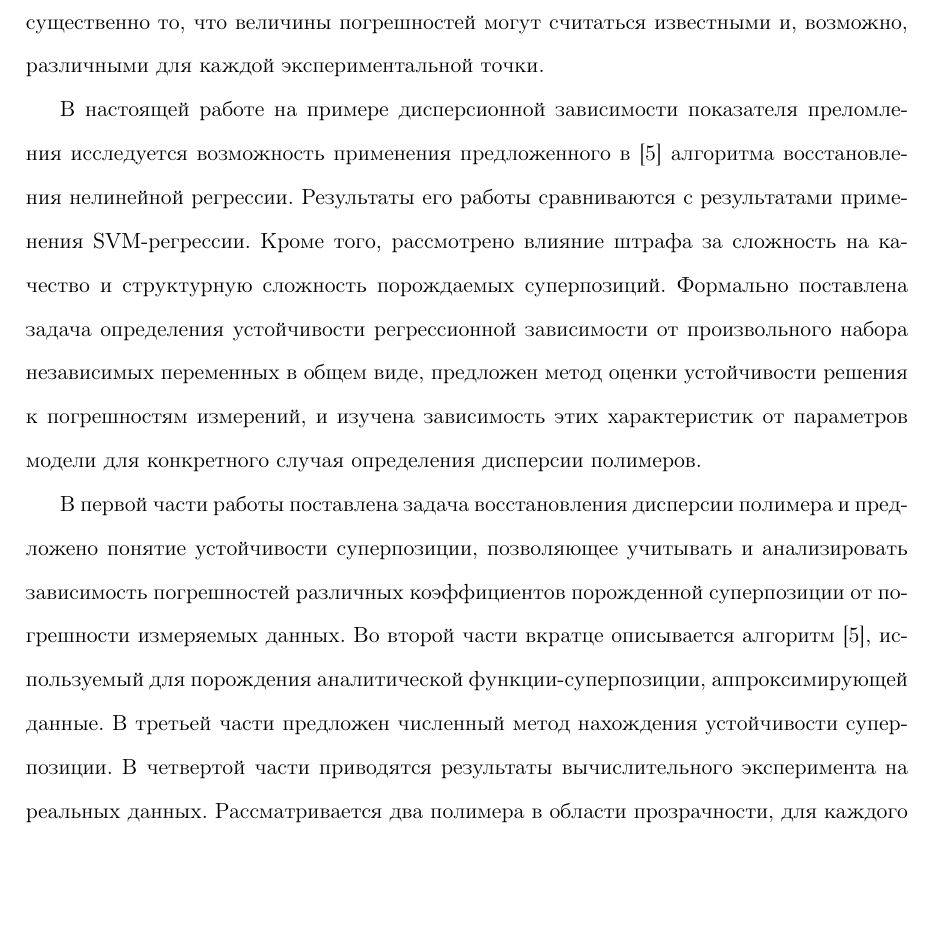
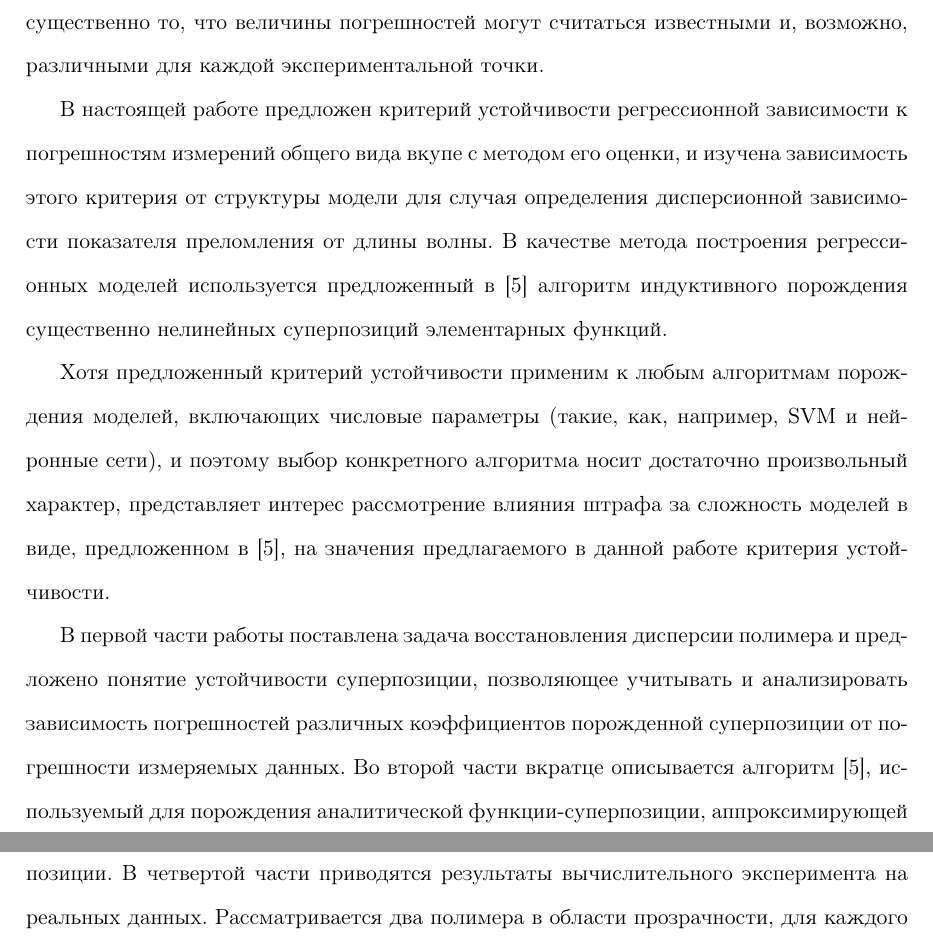
Before and after one commit to 0xd34df00d/RefractOptics, a LaTeX paper (doc/Rudoy2012Optics.tex): part of page 3 of 18 before the commit and two parts of pages 3 and 4 of 18 after it, the two joined at a grey line, cut so that both start at the same text, the shorter picture padded with empty space. Compiled offline with pdfLaTeX.

Commit message:
[2012Optics] Reordered intro.

```diff
--- a/doc/Rudoy2012Optics.tex
+++ b/doc/Rudoy2012Optics.tex
@@ -160,16 +160,20 @@ $n$ имеет принципиальное значение. Указанная
 задач существенно то, что величины погрешностей могут считаться известными и,
 возможно, различными для каждой экспериментальной точки.
 
-В настоящей работе на примере дисперсионной зависимости показателя преломления
-исследуется возможность применения предложенного в \cite{Rudoy13} алгоритма
-восстановления нелинейной регрессии. Результаты его работы сравниваются с
-результатами применения SVM-регрессии. Кроме того, рассмотрено влияние штрафа
-за сложность на качество и структурную сложность порождаемых суперпозиций.
-Формально поставлена задача определения устойчивости регрессионной зависимости
-от произвольного набора независимых переменных в общем виде, предложен метод
-оценки устойчивости решения к погрешностям измерений, и изучена зависимость
-этих характеристик от параметров модели для конкретного случая определения
-дисперсии полимеров.
+В настоящей работе предложен критерий устойчивости регрессионной зависимости
+к погрешностям измерений общего вида вкупе с методом его оценки, и изучена
+зависимость этого критерия от структуры модели для случая определения
+дисперсионной зависимости показателя преломления от длины волны. В качестве
+метода построения регрессионных моделей используется предложенный в
+\cite{Rudoy13} алгоритм индуктивного порождения существенно нелинейных
+суперпозиций элементарных функций.
+
+Хотя предложенный критерий устойчивости применим к любым алгоритмам порождения
+моделей, включающих числовые параметры (такие, как, например, SVM и
+нейронные сети), и поэтому выбор конкретного
+алгоритма носит достаточно произвольный характер, представляет интерес
+рассмотрение влияния штрафа за сложность моделей в виде, предложенном в \cite{Rudoy13},
+на значения предлагаемого в данной работе критерия устойчивости.
 
 В первой части работы поставлена задача восстановления дисперсии полимера и
 предложено понятие устойчивости суперпозиции, позволяющее учитывать и анализировать
```
